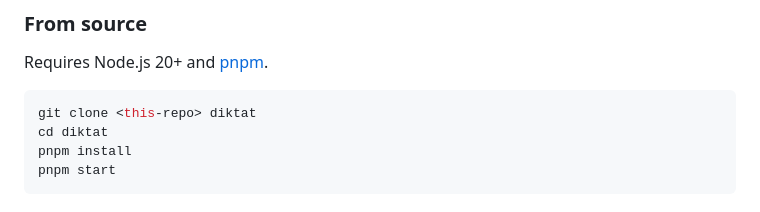
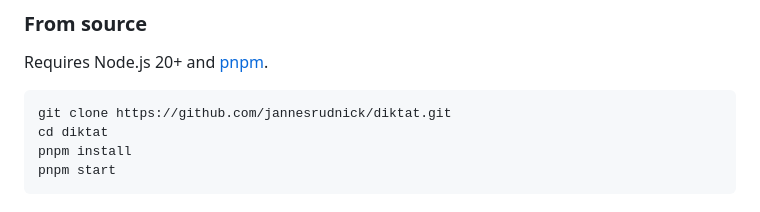
Before and after one commit to jannesrudnick/diktat, a Markdown page: README.md, the part around the change. GitHub-like rendering.

Commit message:
docs: add clone URL
Co-Authored-By: Claude Opus 5.5 <noreply@anthropic.com>

````diff
--- a/README.md
+++ b/README.md
@@ -34,7 +34,7 @@ Tools like Wispr Flow or Superwhisper are great, but they're closed source and c
 Requires Node.js 20+ and [pnpm](https://pnpm.io).
 
 ```bash
-git clone <this-repo> diktat
+git clone https://github.com/jannesrudnick/diktat.git
 cd diktat
 pnpm install
 pnpm start
````
